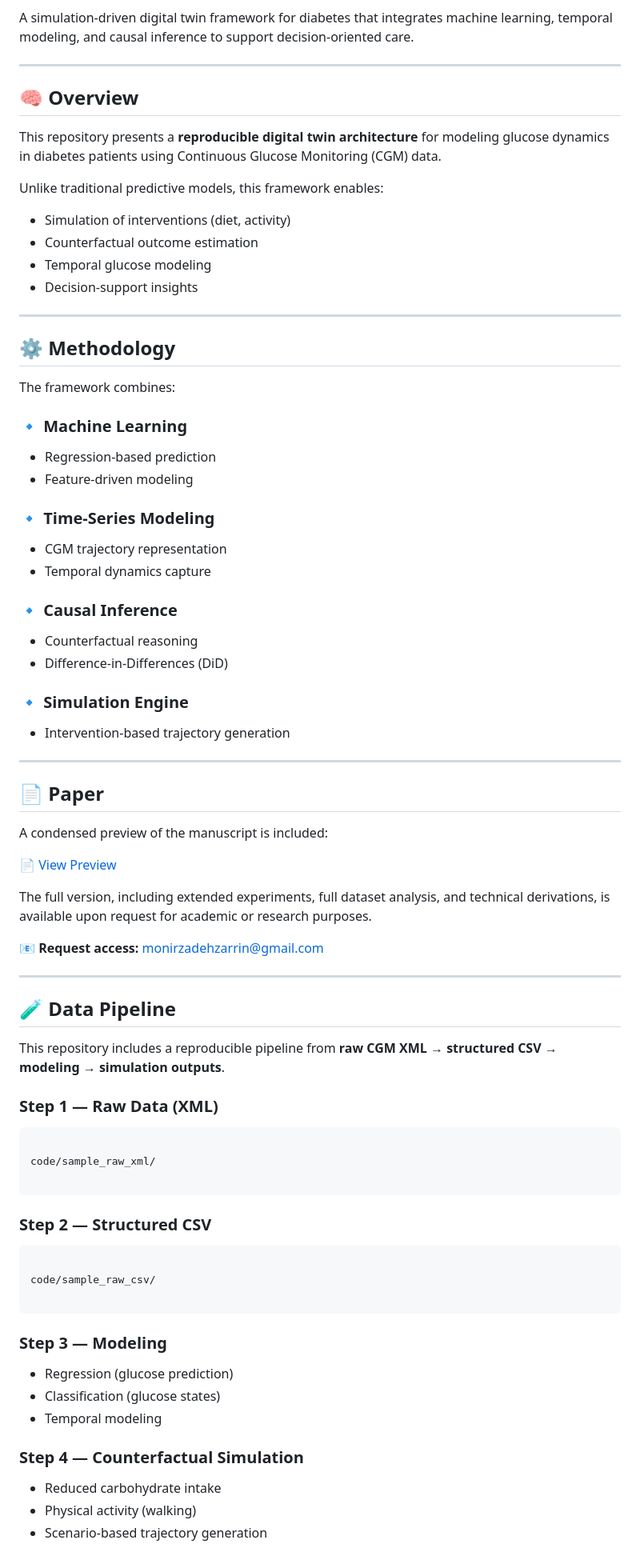
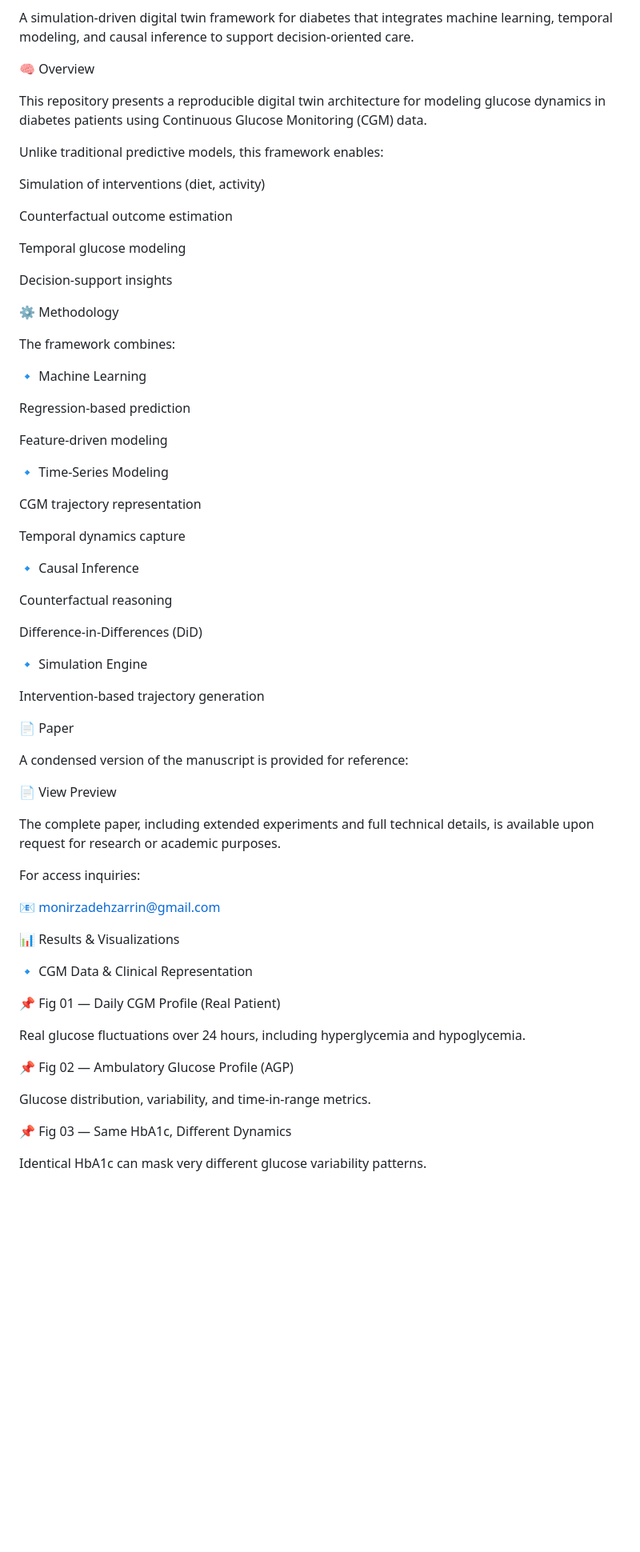
Before and after one commit to zarrinmonirzadeh/diabetes-ai-ml-digital-twin, a Markdown page: README.md, the part around one of its changes. Shown at 80% size. Drawn GitHub-style; blank space fills up the shorter version.

`````diff
--- a/README.md
+++ b/README.md
@@ -9,83 +4,71 @@ Data Engineer | Software Engineer | AI in Healthcare
 
 A simulation-driven digital twin framework for diabetes that integrates machine learning, temporal modeling, and causal inference to support decision-oriented care.
 
----
+🧠 Overview
 
-## 🧠 Overview
-
-This repository presents a **reproducible digital twin architecture** for modeling glucose dynamics in diabetes patients using Continuous Glucose Monitoring (CGM) data.
+This repository presents a reproducible digital twin architecture for modeling glucose dynamics in diabetes patients using Continuous Glucose Monitoring (CGM) data.
 
 Unlike traditional predictive models, this framework enables:
 
-- Simulation of interventions (diet, activity)
-- Counterfactual outcome estimation
-- Temporal glucose modeling
-- Decision-support insights
+Simulation of interventions (diet, activity)
 
----
+Counterfactual outcome estimation
 
-## ⚙️ Methodology
+Temporal glucose modeling
+
+Decision-support insights
+
+⚙️ Methodology
 
 The framework combines:
 
-### 🔹 Machine Learning
-- Regression-based prediction
-- Feature-driven modeling
+🔹 Machine Learning
 
-### 🔹 Time-Series Modeling
-- CGM trajectory representation
-- Temporal dynamics capture
+Regression-based prediction
 
-### 🔹 Causal Inference
-- Counterfactual reasoning
-- Difference-in-Differences (DiD)
+Feature-driven modeling
 
-### 🔹 Simulation Engine
-- Intervention-based trajectory generation
+🔹 Time-Series Modeling
 
----
+CGM trajectory representation
 
-## 📄 Paper
+Temporal dynamics capture
 
-A condensed preview of the manuscript is included:
+🔹 Causal Inference
 
-📄 [View Preview](paper/PreviewPaper.pdf)
+Counterfactual reasoning
 
-The full version, including extended experiments, full dataset analysis, and technical derivations, is available upon request for academic or research purposes.
+Difference-in-Differences (DiD)
 
-📧 **Request access:** monirzadehzarrin@gmail.com
+🔹 Simulation Engine
 
----
+Intervention-based trajectory generation
 
-## 🧪 Data Pipeline
+📄 Paper
 
-This repository includes a reproducible pipeline from **raw CGM XML → structured CSV → modeling → simulation outputs**.
+A condensed version of the manuscript is provided for reference:
 
-### Step 1 — Raw Data (XML)
+📄 View Preview
 
-```
+The complete paper, including extended experiments and full technical details, is available upon request for research or academic purposes.
 
-code/sample_raw_xml/
+For access inquiries:
 
-```
+📧 monirzadehzarrin@gmail.com
 
-### Step 2 — Structured CSV
+📊 Results & Visualizations
 
-```
+🔹 CGM Data & Clinical Representation
 
-code/sample_raw_csv/
+📌 Fig 01 — Daily CGM Profile (Real Patient)
 
-````
+Real glucose fluctuations over 24 hours, including hyperglycemia and hypoglycemia.
 
-### Step 3 — Modeling
+📌 Fig 02 — Ambulatory Glucose Profile (AGP)
 
-- Regression (glucose prediction)
-- Classification (glucose states)
-- Temporal modeling
+Glucose distribution, variability, and time-in-range metrics.
 
-### Step 4 — Counterfactual Simulation
+📌 Fig 03 — Same HbA1c, Different Dynamics
 
-- Reduced carbohydrate intake
-- Physical activity (walking)
-- Scenario-based trajectory generation
+Identical HbA1c can mask very different glucose variability patterns.
 
`````
Also changed, not shown: other parts of README.md (+66 -150 lines).
